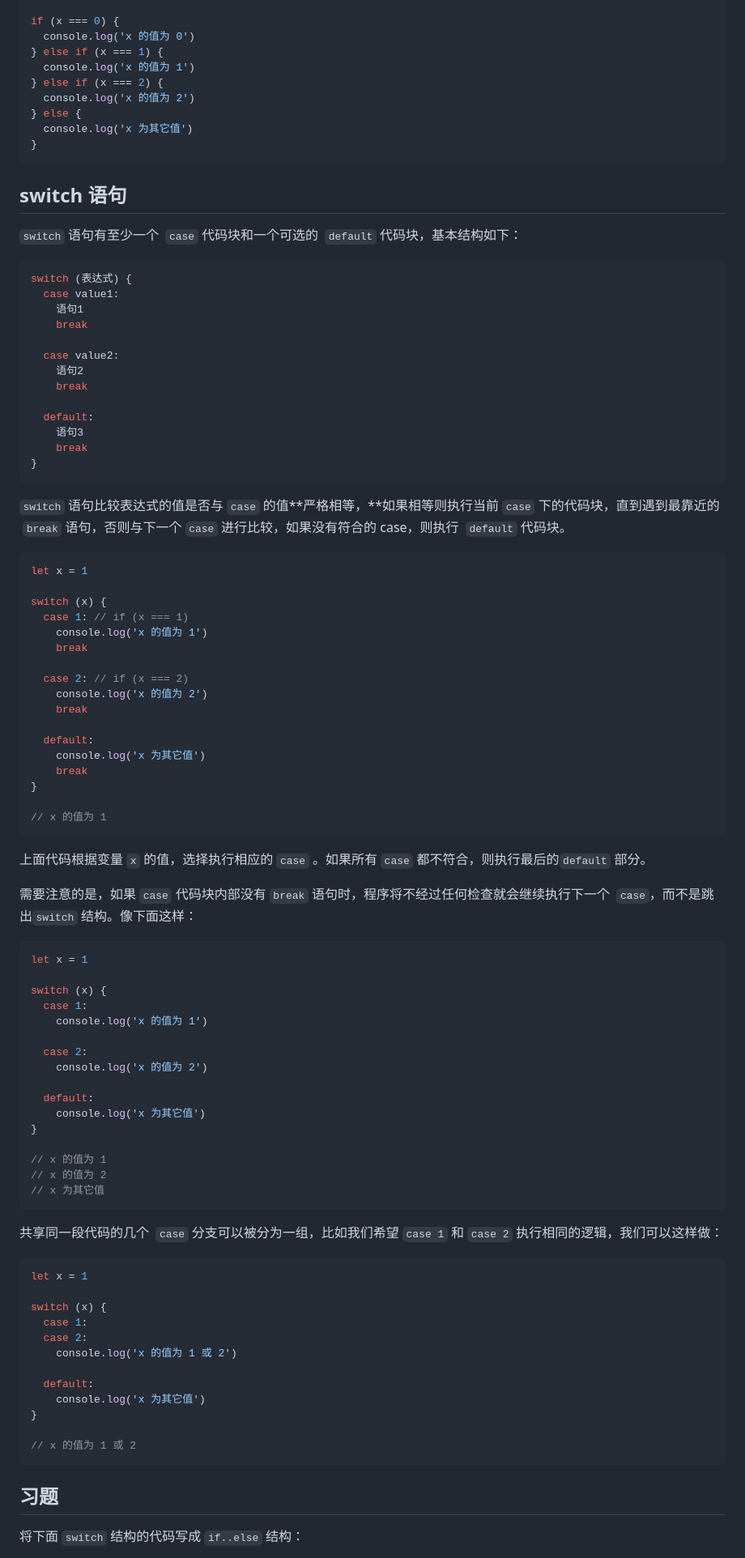
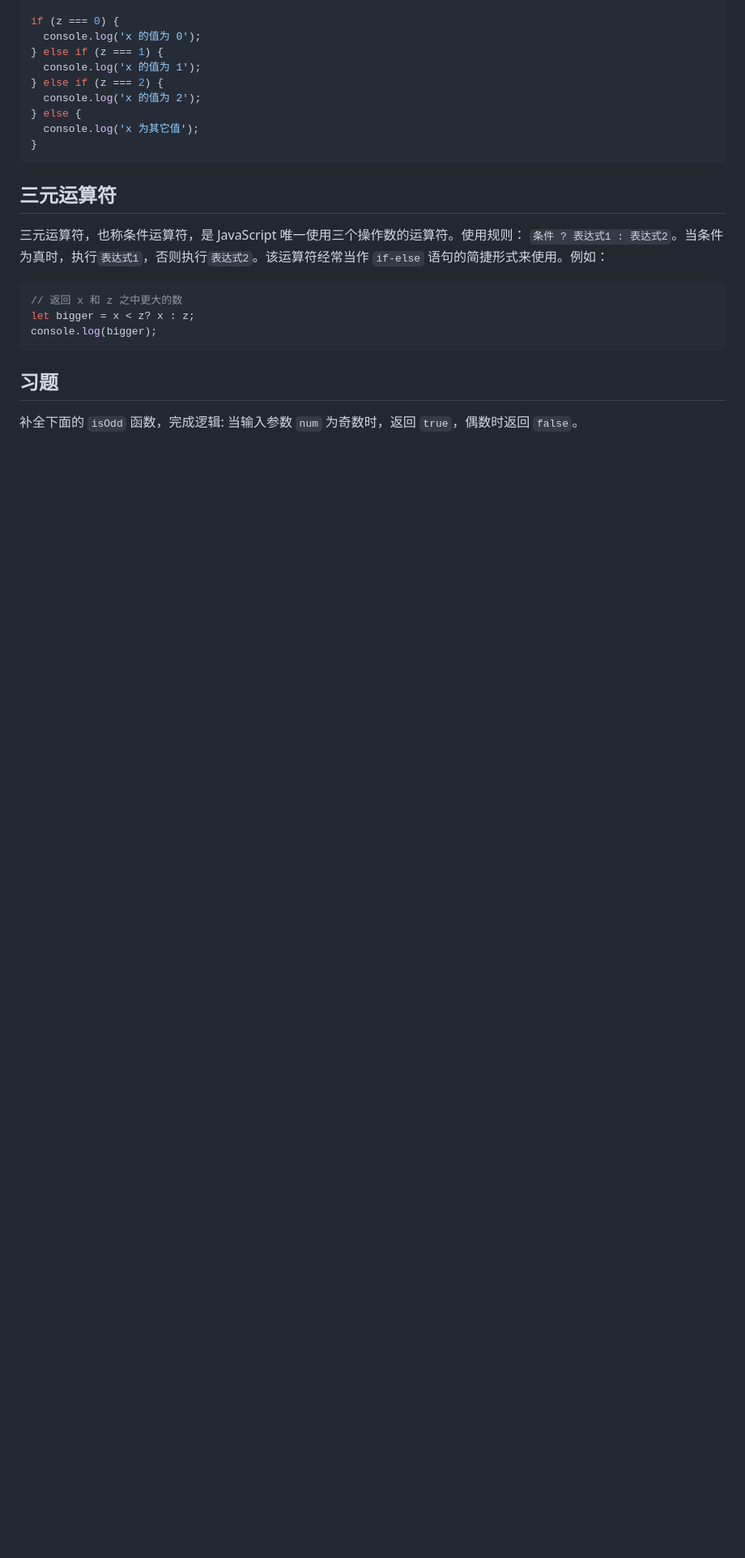
Before and after one commit to WTFAcademy/WTF-JavaScript, a Markdown page: 06_Condition/readme.md, the part around the change printed below. Shown: that part at 81% size. GitHub-like rendering; blank space fills up the shorter version.

Commit message:
update 6 Condition

````diff
--- a/06_Condition/readme.md
+++ b/06_Condition/readme.md
@@ -70,98 +72,26 @@ let x = 1
 
-if (x === 0) {
-  console.log('x 的值为 0')
-} else if (x === 1) {
-  console.log('x 的值为 1')
-} else if (x === 2) {
-  console.log('x 的值为 2')
+if (z === 0) {
+  console.log('x 的值为 0');
+} else if (z === 1) {
+  console.log('x 的值为 1');
+} else if (z === 2) {
+  console.log('x 的值为 2');
 } else {
-  console.log('x 为其它值')
+  console.log('x 为其它值');
 }
 ```
 
-## switch 语句
+## 三元运算符
 
-`switch` 语句有至少一个  `case` 代码块和一个可选的  `default` 代码块，基本结构如下：
+三元运算符，也称条件运算符，是 JavaScript 唯一使用三个操作数的运算符。使用规则： `条件 ? 表达式1 : 表达式2`。当条件为真时，执行`表达式1`，否则执行`表达式2`。该运算符经常当作 `if-else` 语句的简捷形式来使用。例如：
 
 ```js
-switch (表达式) {
-  case value1:
-    语句1
-    break
-
-  case value2:
-    语句2
-    break
-
-  default:
-    语句3
-    break
-}
-```
-
-`switch` 语句比较表达式的值是否与 `case` 的值**严格相等，**如果相等则执行当前 `case` 下的代码块，直到遇到最靠近的  `break` 语句，否则与下一个 `case` 进行比较，如果没有符合的 case，则执行  `default` 代码块。
-
-```js
-let x = 1
-
-switch (x) {
-  case 1: // if (x === 1)
-    console.log('x 的值为 1')
-    break
-
-  case 2: // if (x === 2)
-    console.log('x 的值为 2')
-    break
-
-  default:
-    console.log('x 为其它值')
-    break
-}
-
-// x 的值为 1
-```
-
-上面代码根据变量 `x` 的值，选择执行相应的 `case` 。如果所有 `case` 都不符合，则执行最后的`default` 部分。
-
-需要注意的是，如果 `case` 代码块内部没有 `break` 语句时，程序将不经过任何检查就会继续执行下一个  `case`，而不是跳出`switch` 结构。像下面这样：
-
-```js
-let x = 1
-
-switch (x) {
-  case 1:
-    console.log('x 的值为 1')
-
-  case 2:
-    console.log('x 的值为 2')
-
-  default:
-    console.log('x 为其它值')
-}
-
-// x 的值为 1
-// x 的值为 2
-// x 为其它值
-```
-
-共享同一段代码的几个  `case` 分支可以被分为一组，比如我们希望 `case 1` 和 `case 2` 执行相同的逻辑，我们可以这样做：
-
-```js
-let x = 1
-
-switch (x) {
-  case 1:
-  case 2:
-    console.log('x 的值为 1 或 2')
-
-  default:
-    console.log('x 为其它值')
-}
-
-// x 的值为 1 或 2
+// 返回 x 和 z 之中更大的数
+let bigger = x < z? x : z;
+console.log(bigger);
 ```
 
 ## 习题
 
-将下面 `switch` 结构的代码写成 `if..else` 结构：
+补全下面的 `isOdd` 函数，完成逻辑: 当输入参数 `num` 为奇数时，返回 `true`，偶数时返回 `false`。
 
````
Also changed, not shown: other parts of 06_Condition/readme.md (+19 -29 lines), 06_Array/README.md (+0 -2 lines), 06_Condition/img/6-1.png (added).
